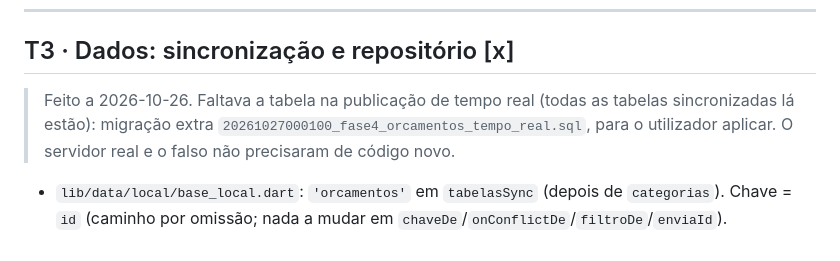
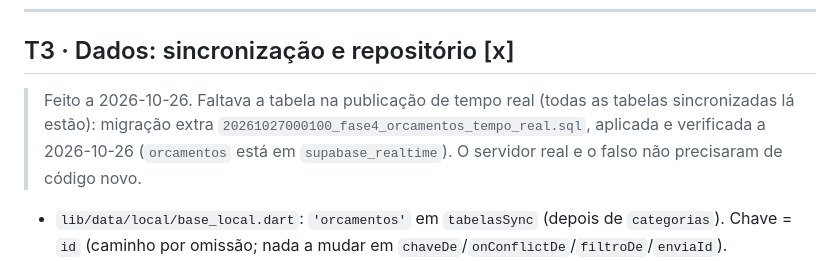
Before and after one commit to erta176-crypto/cabaz-mensal, a Markdown page: docs/planning/fase-4.md, the part around the change. GitHub-like rendering.

```diff
--- a/docs/planning/fase-4.md
+++ b/docs/planning/fase-4.md
@@ -124,7 +124,7 @@ Testes: `idOrcamento` igual para os mesmos dados e diferente para mês ou catego
 
 ## T3 · Dados: sincronização e repositório [x]
 
-> Feito a 2026-10-26. Faltava a tabela na publicação de tempo real (todas as tabelas sincronizadas lá estão): migração extra `20261027000100_fase4_orcamentos_tempo_real.sql`, para o utilizador aplicar. O servidor real e o falso não precisaram de código novo.
+> Feito a 2026-10-26. Faltava a tabela na publicação de tempo real (todas as tabelas sincronizadas lá estão): migração extra `20261027000100_fase4_orcamentos_tempo_real.sql`, aplicada e verificada a 2026-10-26 (`orcamentos` está em `supabase_realtime`). O servidor real e o falso não precisaram de código novo.
 
 - `lib/data/local/base_local.dart`: `'orcamentos'` em `tabelasSync` (depois de `categorias`). Chave = `id` (caminho por omissão; nada a mudar em `chaveDe`/`onConflictDe`/`filtroDe`/`enviaId`).
 - `lib/data/sync/servidor_supabase.dart` e o `ServidorFalso` dos testes: confirmar que tratam uma tabela nova sem código extra (se houver lista de tabelas, acrescentar).
```
Also changed, not shown: docs/ESTADO.md (+1 -1 lines).
